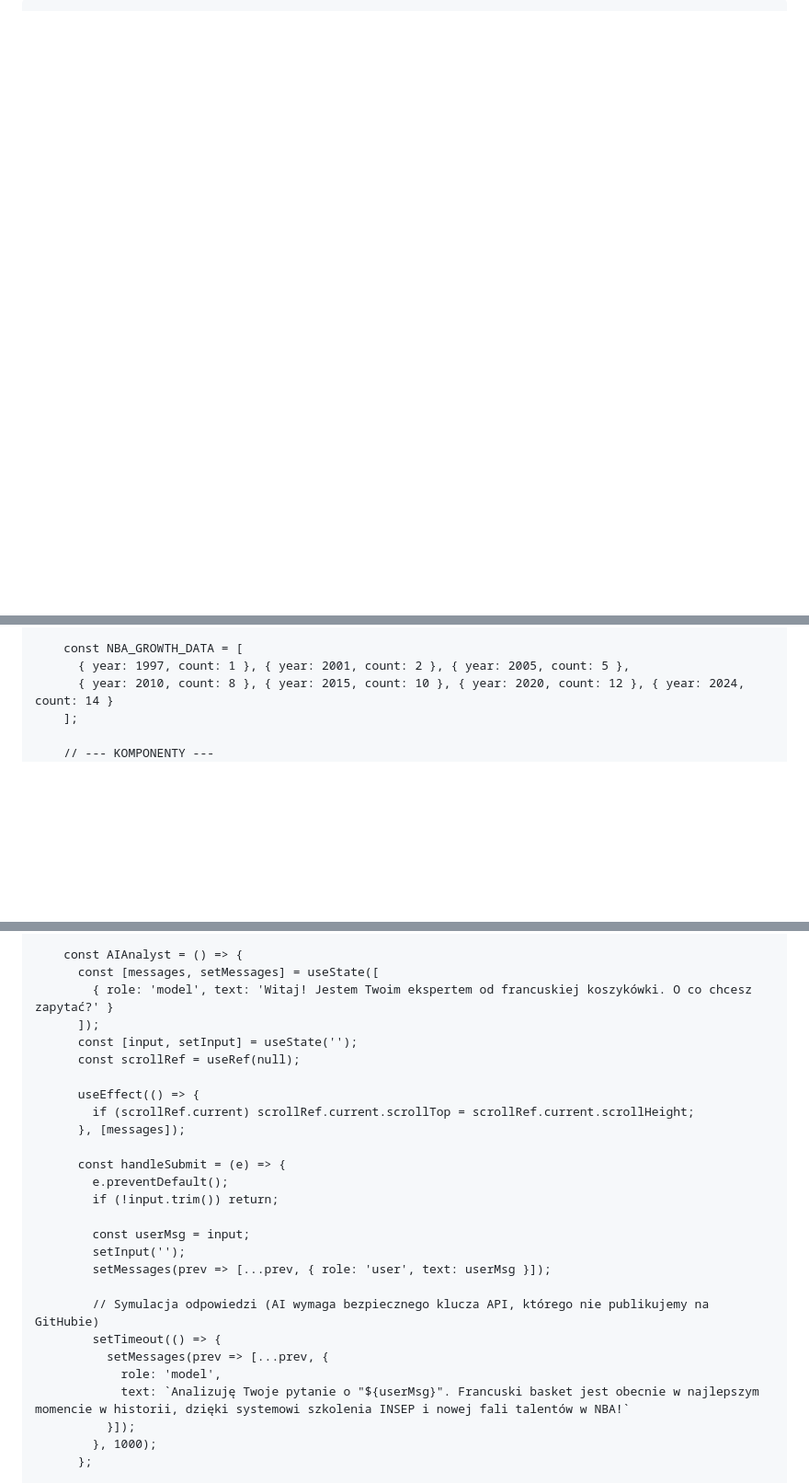
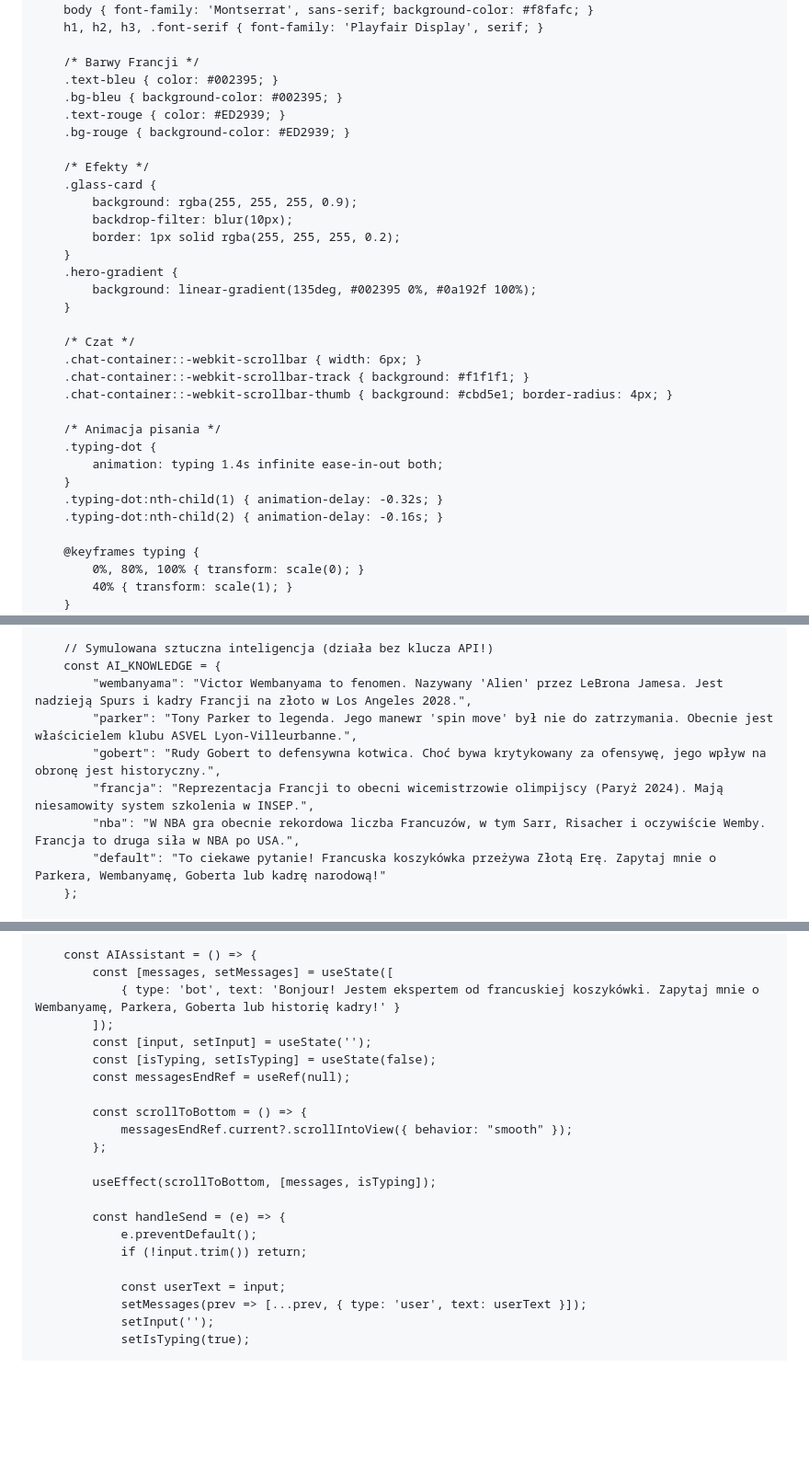
Before and after one commit to p79jyq5psy-jpg/moja-strona, a Markdown page: README.md, 3 parts joined by grey strips. Shown at 92% size. GitHub-like rendering; blank space fills up the shorter version.

Commit message:
Revise README with new title and player data
Updated the title, modified styles, and adjusted player data structure in the README file.

```diff
--- a/README.md
+++ b/README.md
@@ -13,12 +15,38 @@
     <style>
-        body { font-family: 'Inter', sans-serif; scroll-behavior: smooth; }
-        h1, h2, h3, .font-oswald { font-family: 'Oswald', sans-serif; }
-        .bg-bleu-de-france { background-color: #002395; }
-        .text-bleu-de-france { color: #002395; }
-        .border-bleu-de-france { border-color: #002395; }
-        .bg-rouge-france { background-color: #ED2939; }
-        .chat-scroll::-webkit-scrollbar { width: 6px; }
-        .chat-scroll::-webkit-scrollbar-track { background: #f1f1f1; }
-        .chat-scroll::-webkit-scrollbar-thumb { background: #002395; border-radius: 10px; }
+        body { font-family: 'Montserrat', sans-serif; background-color: #f8fafc; }
+        h1, h2, h3, .font-serif { font-family: 'Playfair Display', serif; }
+
+        /* Barwy Francji */
+        .text-bleu { color: #002395; }
+        .bg-bleu { background-color: #002395; }
+        .text-rouge { color: #ED2939; }
+        .bg-rouge { background-color: #ED2939; }
+
+        /* Efekty */
+        .glass-card {
+            background: rgba(255, 255, 255, 0.9);
+            backdrop-filter: blur(10px);
+            border: 1px solid rgba(255, 255, 255, 0.2);
+        }
+        .hero-gradient {
+            background: linear-gradient(135deg, #002395 0%, #0a192f 100%);
+        }
+
+        /* Czat */
+        .chat-container::-webkit-scrollbar { width: 6px; }
+        .chat-container::-webkit-scrollbar-track { background: #f1f1f1; }
+        .chat-container::-webkit-scrollbar-thumb { background: #cbd5e1; border-radius: 4px; }
+
+        /* Animacja pisania */
+        .typing-dot {
+            animation: typing 1.4s infinite ease-in-out both;
+        }
+        .typing-dot:nth-child(1) { animation-delay: -0.32s; }
+        .typing-dot:nth-child(2) { animation-delay: -0.16s; }
+
+        @keyframes typing {
+            0%, 80%, 100% { transform: scale(0); }
+            40% { transform: scale(1); }
+        }
     </style>
 </head>
@@ -61,9 +85,13 @@
         ];
 
-        const NBA_GROWTH_DATA = [
-          { year: 1997, count: 1 }, { year: 2001, count: 2 }, { year: 2005, count: 5 },
-          { year: 2010, count: 8 }, { year: 2015, count: 10 }, { year: 2020, count: 12 }, { year: 2024, count: 14 }
-        ];
+        // Symulowana sztuczna inteligencja (działa bez klucza API!)
+        const AI_KNOWLEDGE = {
+            "wembanyama": "Victor Wembanyama to fenomen. Nazywany 'Alien' przez LeBrona Jamesa. Jest nadzieją Spurs i kadry Francji na złoto w Los Angeles 2028.",
+            "parker": "Tony Parker to legenda. Jego manewr 'spin move' był nie do zatrzymania. Obecnie jest właścicielem klubu ASVEL Lyon-Villeurbanne.",
+            "gobert": "Rudy Gobert to defensywna kotwica. Choć bywa krytykowany za ofensywę, jego wpływ na obronę jest historyczny.",
+            "francja": "Reprezentacja Francji to obecni wicemistrzowie olimpijscy (Paryż 2024). Mają niesamowity system szkolenia w INSEP.",
+            "nba": "W NBA gra obecnie rekordowa liczba Francuzów, w tym Sarr, Risacher i oczywiście Wemby. Francja to druga siła w NBA po USA.",
+            "default": "To ciekawe pytanie! Francuska koszykówka przeżywa Złotą Erę. Zapytaj mnie o Parkera, Wembanyamę, Goberta lub kadrę narodową!"
+        };
 
-        // --- KOMPONENTY ---
         const Navbar = () => (
@@ -169,30 +211,25 @@
         );
 
-        const AIAnalyst = () => {
-          const [messages, setMessages] = useState([
-            { role: 'model', text: 'Witaj! Jestem Twoim ekspertem od francuskiej koszykówki. O co chcesz zapytać?' }
-          ]);
-          const [input, setInput] = useState('');
-          const scrollRef = useRef(null);
+        const AIAssistant = () => {
+            const [messages, setMessages] = useState([
+                { type: 'bot', text: 'Bonjour! Jestem ekspertem od francuskiej koszykówki. Zapytaj mnie o Wembanyamę, Parkera, Goberta lub historię kadry!' }
+            ]);
+            const [input, setInput] = useState('');
+            const [isTyping, setIsTyping] = useState(false);
+            const messagesEndRef = useRef(null);
 
-          useEffect(() => {
-            if (scrollRef.current) scrollRef.current.scrollTop = scrollRef.current.scrollHeight;
-          }, [messages]);
+            const scrollToBottom = () => {
+                messagesEndRef.current?.scrollIntoView({ behavior: "smooth" });
+            };
 
-          const handleSubmit = (e) => {
-            e.preventDefault();
-            if (!input.trim()) return;
+            useEffect(scrollToBottom, [messages, isTyping]);
 
-            const userMsg = input;
-            setInput('');
-            setMessages(prev => [...prev, { role: 'user', text: userMsg }]);
+            const handleSend = (e) => {
+                e.preventDefault();
+                if (!input.trim()) return;
 
-            // Symulacja odpowiedzi (AI wymaga bezpiecznego klucza API, którego nie publikujemy na GitHubie)
-            setTimeout(() => {
-              setMessages(prev => [...prev, {
-                role: 'model',
-                text: `Analizuję Twoje pytanie o "${userMsg}". Francuski basket jest obecnie w najlepszym momencie w historii, dzięki systemowi szkolenia INSEP i nowej fali talentów w NBA!`
-              }]);
-            }, 1000);
-          };
+                const userText = input;
+                setMessages(prev => [...prev, { type: 'user', text: userText }]);
+                setInput('');
+                setIsTyping(true);
 
```
Also changed, not shown: other parts of README.md (+220 -207 lines).
